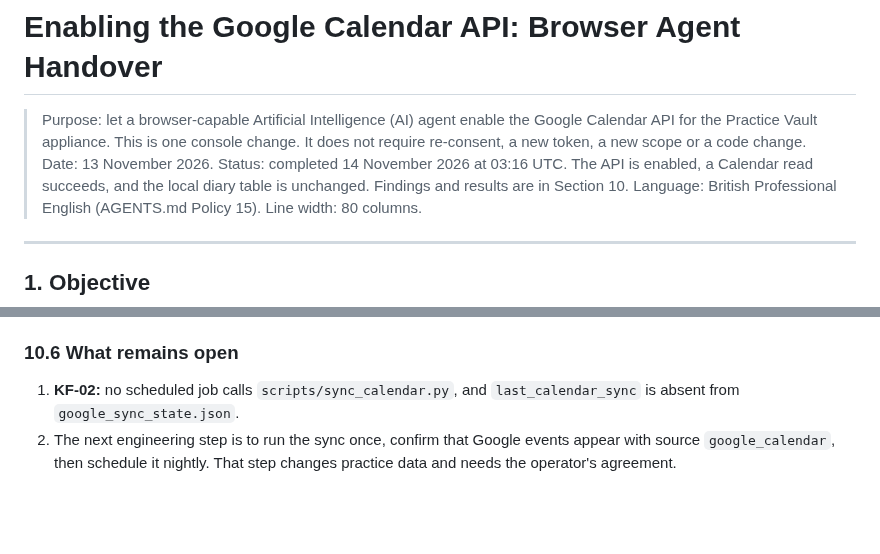
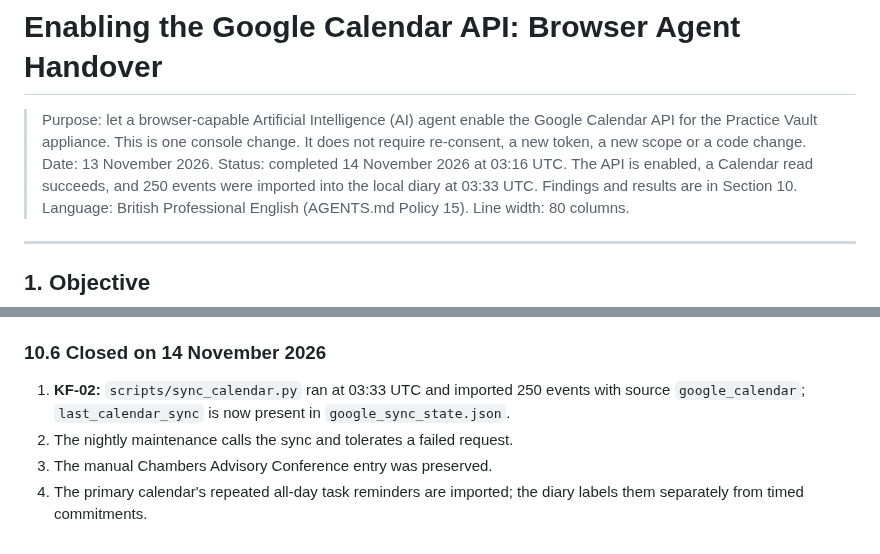
Before and after one commit to wazzuck/heathandcity, a Markdown page: docs/GOOGLE_CALENDAR_API_ENABLE_HANDOVER.md, 2 parts joined by grey strips. Rendered like a GitHub page; blank space fills up the shorter version.

```diff
--- a/docs/GOOGLE_CALENDAR_API_ENABLE_HANDOVER.md
+++ b/docs/GOOGLE_CALENDAR_API_ENABLE_HANDOVER.md
@@ -6,8 +6,8 @@
 > or a code change.
 > Date: 13 November 2026.
 > Status: completed 14 November 2026 at 03:16 UTC. The API is enabled, a
-> Calendar read succeeds, and the local diary table is unchanged.
-> Findings and results are in Section 10.
+> Calendar read succeeds, and 250 events were imported into the local
+> diary at 03:33 UTC. Findings and results are in Section 10.
 > Language: British Professional English (AGENTS.md Policy 15).
 > Line width: 80 columns.
 
@@ -319,11 +319,12 @@ No Calendar warning was written to
    Gate 1 on its known licence false positives. This change is
    documentation only, and neither failure is caused by it.
 
-### 10.6 What remains open
+### 10.6 Closed on 14 November 2026
 
-1. **KF-02:** no scheduled job calls `scripts/sync_calendar.py`, and
-   `last_calendar_sync` is absent from `google_sync_state.json`.
-2. The next engineering step is to run the sync once, confirm that
-   Google events appear with source `google_calendar`, then schedule it
-   nightly. That step changes practice data and needs the operator's
-   agreement.
+1. **KF-02:** `scripts/sync_calendar.py` ran at 03:33 UTC and imported
+   250 events with source `google_calendar`; `last_calendar_sync` is now
+   present in `google_sync_state.json`.
+2. The nightly maintenance calls the sync and tolerates a failed request.
+3. The manual Chambers Advisory Conference entry was preserved.
+4. The primary calendar's repeated all-day task reminders are imported;
+   the diary labels them separately from timed commitments.
```
Also changed, not shown: STATUS.md (+13 -9 lines), docs/GOOGLE_OAUTH_BROWSER_AGENT_HANDOVER.md (+3 -2 lines).
